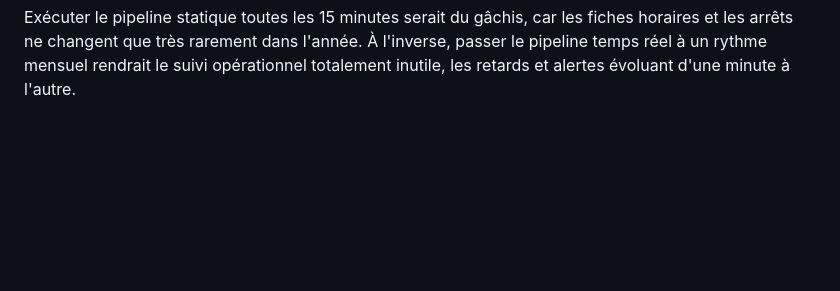
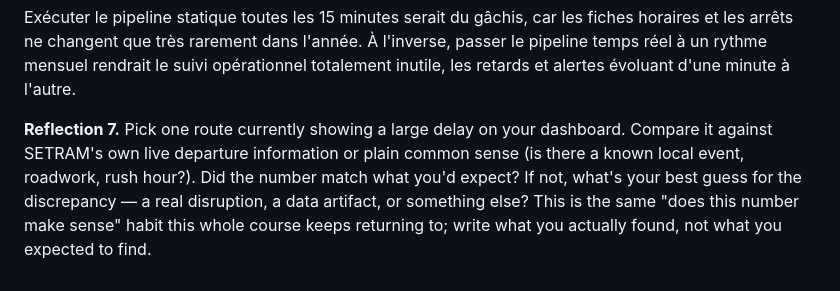
Before and after one commit to BOURDAS-ROUGEAULT-Gaspard-BI-2026/smart-mobility-lemans, a Markdown page: REFLECTIONS.md, the part around the change. Drawn GitHub-style; blank space fills up the shorter version.

Commit message:
Update REFLECTIONS.md with new reflections
Added reflections on scheduling and route delays.

```diff
--- a/REFLECTIONS.md
+++ b/REFLECTIONS.md
@@ -17,3 +17,5 @@ Associer l'avance à une couleur verte est trompeur : pour un usager, un bus par
 **Reflection 6.** Now check your Reflection 2 guess against the real answer: why would a 15-minute schedule for the static GTFS reference be wasteful, and why would a monthly schedule for the real-time delay snapshots make the whole real-time picture useless? Answer both halves — the mismatch runs in both directions.
 
 Exécuter le pipeline statique toutes les 15 minutes serait du gâchis, car les fiches horaires et les arrêts ne changent que très rarement dans l'année. À l'inverse, passer le pipeline temps réel à un rythme mensuel rendrait le suivi opérationnel totalement inutile, les retards et alertes évoluant d'une minute à l'autre.
+
+**Reflection 7.** Pick one route currently showing a large delay on your dashboard. Compare it against SETRAM's own live departure information or plain common sense (is there a known local event, roadwork, rush hour?). Did the number match what you'd expect? If not, what's your best guess for the discrepancy — a real disruption, a data artifact, or something else? This is the same "does this number make sense" habit this whole course keeps returning to; write what you actually found, not what you expected to find.
```
